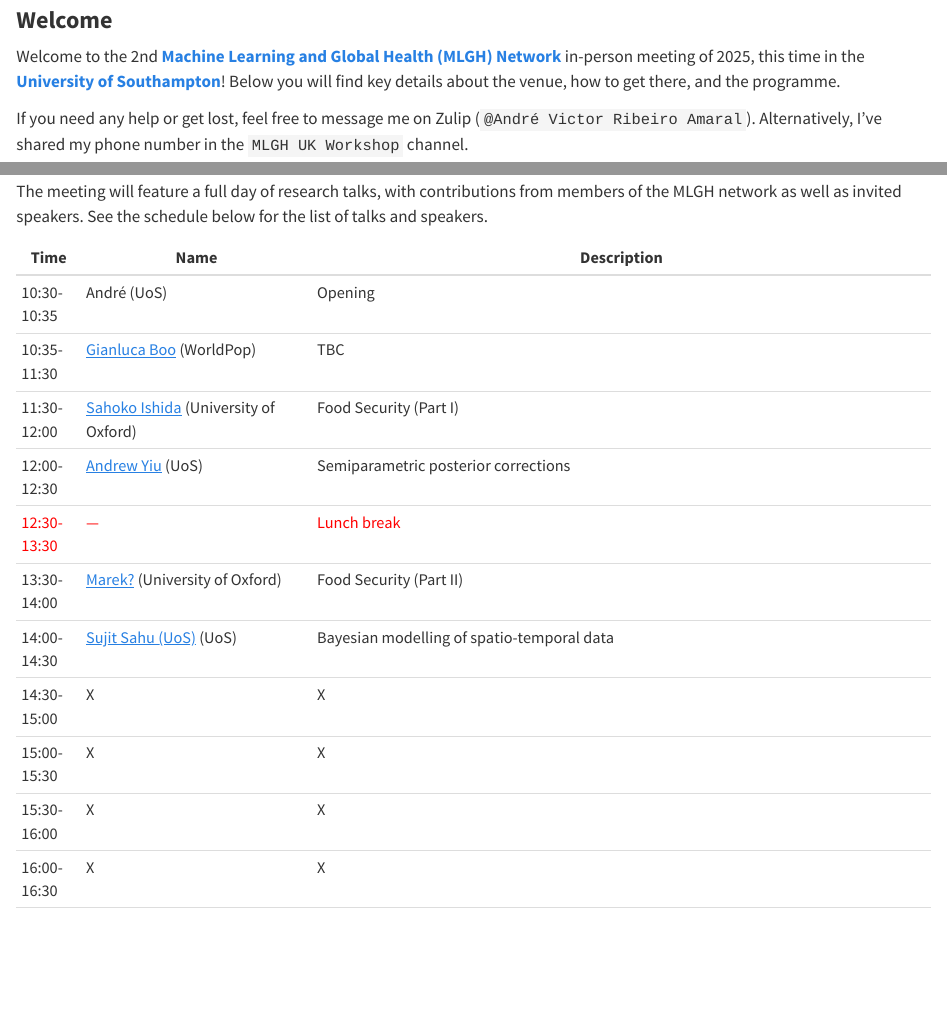
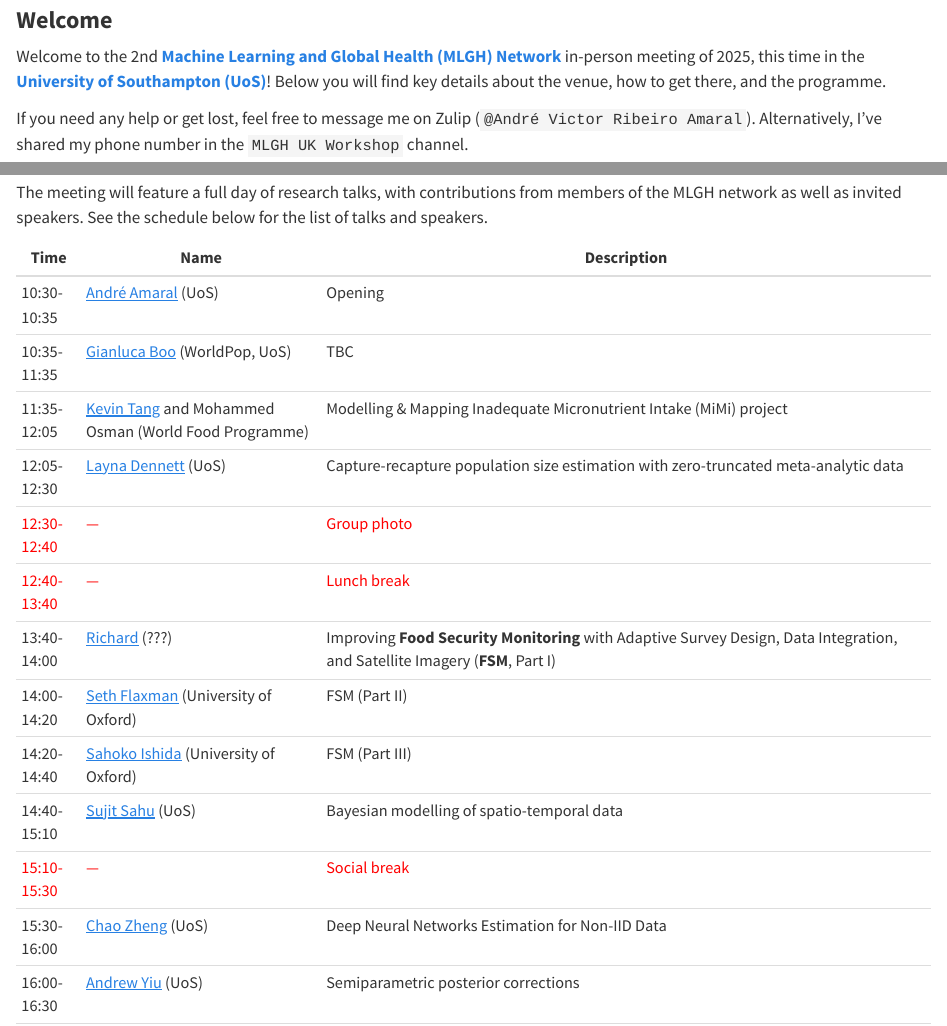
Before and after one commit to avramaral/MLGH_SOTON, a Quarto document (index.qmd): the page in a window 1100 px wide, from 100 px down, and a second part further down, joined at a grey line. Rendered offline with R 4.5, knitr and Pandoc in place of Quarto, with nearby package versions.

Commit message:
update website

```diff
--- a/index.qmd
+++ b/index.qmd
@@ -15,7 +15,7 @@ format:
 
 ### **Welcome**
 
-Welcome to the 2nd **[Machine Learning and Global Health (MLGH) Network](https://mlgh.net/){target="_blank"}** in-person meeting of 2025, this time in the **[University of Southampton](https://www.southampton.ac.uk/about/faculties-schools-departments/school-of-mathematical-sciences){target="_blank"}**! Below you will find key details about the venue, how to get there, and the programme.
+Welcome to the 2nd **[Machine Learning and Global Health (MLGH) Network](https://mlgh.net/){target="_blank"}** in-person meeting of 2025, this time in the **[University of Southampton (UoS)](https://www.southampton.ac.uk/about/faculties-schools-departments/school-of-mathematical-sciences){target="_blank"}**! Below you will find key details about the venue, how to get there, and the programme.
 
 If you need any help or get lost, feel free to message me on Zulip (`@André Victor Ribeiro Amaral`). Alternatively, I’ve shared my phone number in the `MLGH UK Workshop` channel.
 
@@ -38,17 +51,19 @@ From **4:30 PM**, we will take a walk through **[Southampton Common](https://map
 The meeting will feature a full day of research talks, with contributions from members of the MLGH network as well as invited speakers. See the schedule below for the list of talks and speakers.
 
 :::{.small-text}
-| Time | Name           | Description                            |
-| ---- | -------------- | -------------------------------------- |
-| 10:30-10:35 | André (UoS) | Opening |
-| 10:35-11:30 | [Gianluca Boo](https://www.southampton.ac.uk/people/5xmflk/doctor-gianluca-boo){target="_blank"} (WorldPop) | TBC |
-| 11:30-12:00 | [Sahoko Ishida](https://www.cs.ox.ac.uk/people/sahoko.ishida/){target="_blank"} (University of Oxford) | Food Security (Part I) |
-| 12:00-12:30 | [Andrew Yiu](https://scholar.google.com/citations?hl=en&user=Kn6mpgsAAAAJ){target="_blank"} (UoS) | Semiparametric posterior corrections |
-| [12:30-13:30]{style="color: red"} | [—]{style="color: red"} | [Lunch break]{style="color: red"} |
-| 13:30-14:00 | [Marek?](XXX){target="_blank"} (University of Oxford) | Food Security (Part II) |
-| 14:00-14:30 | [Sujit Sahu (UoS)](https://www.southampton.ac.uk/people/5wynjr/professor-sujit-sahu){target="_blank"} (UoS) | Bayesian modelling of spatio-temporal data |
-| 14:30-15:00 | X | X |
-| 15:00-15:30 | X | X |
-| 15:30-16:00 | X | X |
-| 16:00-16:30 | X | X |
+| Time | Name            | Description                            |
+| ---- | --------------- | -------------------------------------- |
+| 10:30-10:35 | [André Amaral](https://www.avramaral.com/) (UoS) | Opening |
+| 10:35-11:35 | [Gianluca Boo](https://www.southampton.ac.uk/people/5xmflk/doctor-gianluca-boo){target="_blank"} (WorldPop, UoS) | TBC |
+| 11:35-12:05 | [Kevin Tang](https://www.lshtm.ac.uk/aboutus/people/tang.kevin){target="_blank"} and Mohammed Osman (World Food Programme) | Modelling & Mapping Inadequate Micronutrient Intake (MiMi) project |
+| 12:05-12:30 | [Layna Dennett](https://www.southampton.ac.uk/people/5xq75k/miss-layna-dennett){target="_blank"} (UoS) | Capture-recapture population size estimation with zero-truncated meta-analytic data |
+| [12:30-12:40]{style="color: red"} | [—]{style="color: red"} | [Group photo]{style="color: red"} |
+| [12:40-13:40]{style="color: red"} | [—]{style="color: red"} | [Lunch break]{style="color: red"} |
+| 13:40-14:00 | [Richard](XXX){target="_blank"} (???) | Improving **Food Security Monitoring** with Adaptive Survey Design, Data Integration, and Satellite Imagery (**FSM**, Part I) |
+| 14:00-14:20 | [Seth Flaxman](https://www.cs.ox.ac.uk/people/seth.flaxman/){target="_blank"} (University of Oxford) | FSM (Part II) |
+| 14:20-14:40 | [Sahoko Ishida](https://www.cs.ox.ac.uk/people/sahoko.ishida/){target="_blank"} (University of Oxford) | FSM (Part III) |
+| 14:40-15:10 | [Sujit Sahu](https://www.southampton.ac.uk/people/5wynjr/professor-sujit-sahu){target="_blank"} (UoS) | Bayesian modelling of spatio-temporal data |
+| [15:10-15:30]{style="color: red"} | [—]{style="color: red"} | [Social break]{style="color: red"} |
+| 15:30-16:00 | [Chao Zheng](https://www.southampton.ac.uk/people/5y7b6h/doctor-chao-zheng){target="_blank"} (UoS) | Deep Neural Networks Estimation for Non-IID Data |
+| 16:00-16:30 | [Andrew Yiu](https://scholar.google.com/citations?hl=en&user=Kn6mpgsAAAAJ){target="_blank"} (UoS) | Semiparametric posterior corrections |
 | [16:30-17:30]{style="color: red"} | [—]{style="color: red"} | [:beers: Social at Southampton Common (<a href="https://maps.app.goo.gl/8AysjtvWbdRPGz9y7" target="_blank">The Cowherds</a> pub)]{style="color: red"} |
```
Also changed, not shown: docs/search.json, index.qmd (22 more changed lines), 2 other files.
